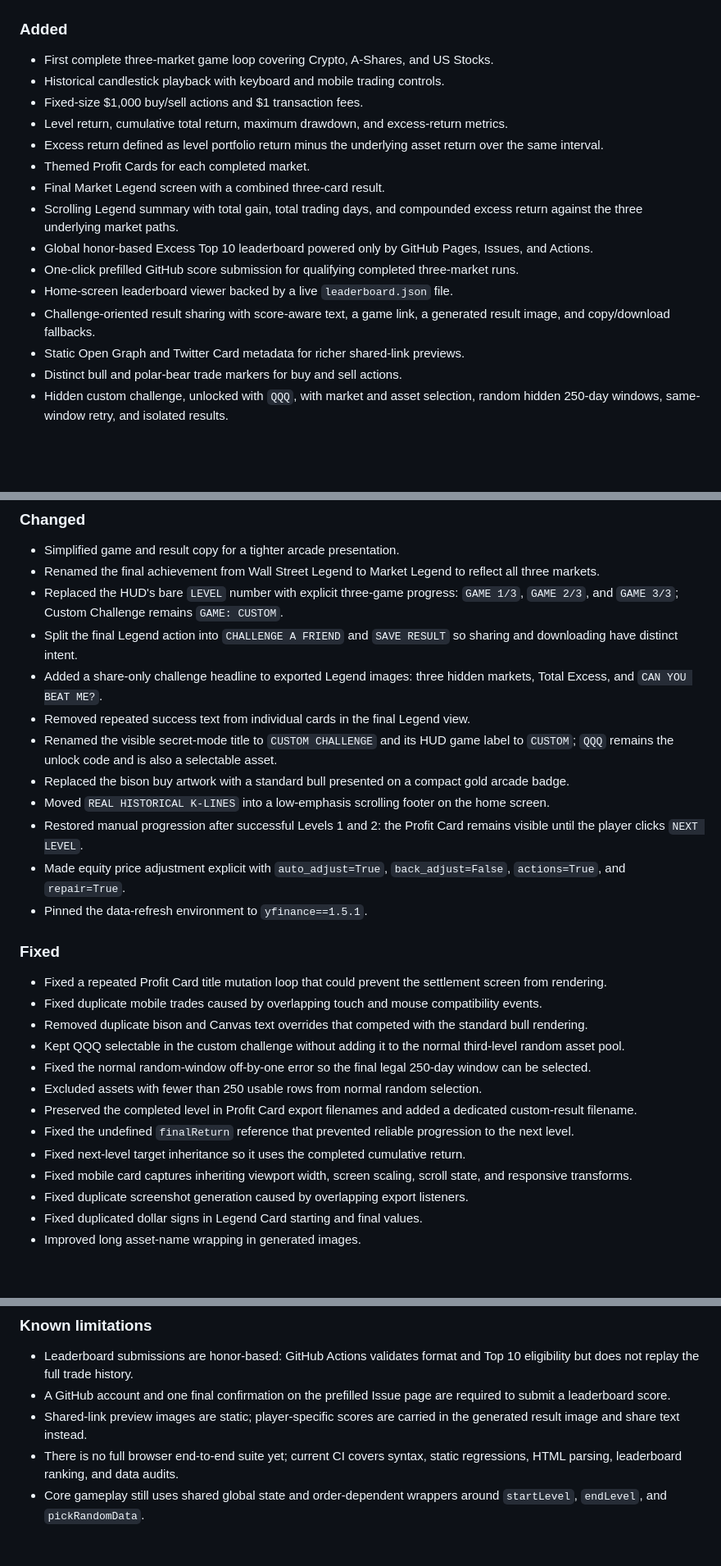
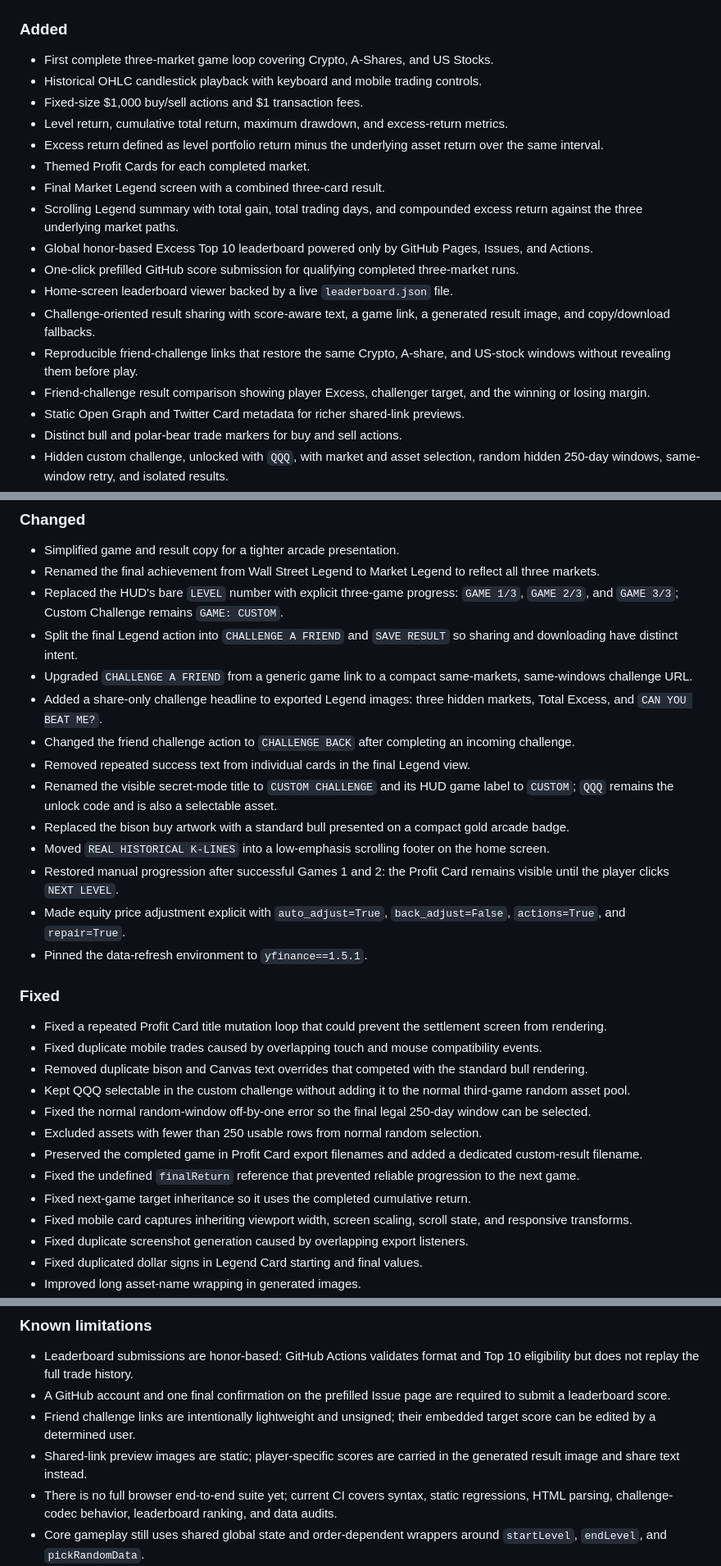
Before and after one commit to liuh886/FlappyK, a Markdown page: CHANGELOG.md, 3 parts joined by grey strips. Shown at 82% size. Drawn GitHub-style; blank space fills up the shorter version.

Commit message:
docs: record reproducible friend challenges

```diff
--- a/CHANGELOG.md
+++ b/CHANGELOG.md
@@ -7,7 +7,7 @@ All notable changes to FlappyK will be documented in this file.
 ### Added
 
 - First complete three-market game loop covering Crypto, A-Shares, and US Stocks.
-- Historical candlestick playback with keyboard and mobile trading controls.
+- Historical OHLC candlestick playback with keyboard and mobile trading controls.
 - Fixed-size $1,000 buy/sell actions and $1 transaction fees.
 - Level return, cumulative total return, maximum drawdown, and excess-return metrics.
 - Excess return defined as level portfolio return minus the underlying asset return over the same interval.
@@ -18,6 +18,8 @@ All notable changes to FlappyK will be documented in this file.
 - One-click prefilled GitHub score submission for qualifying completed three-market runs.
 - Home-screen leaderboard viewer backed by a live `leaderboard.json` file.
 - Challenge-oriented result sharing with score-aware text, a game link, a generated result image, and copy/download fallbacks.
+- Reproducible friend-challenge links that restore the same Crypto, A-share, and US-stock windows without revealing them before play.
+- Friend-challenge result comparison showing player Excess, challenger target, and the winning or losing margin.
 - Static Open Graph and Twitter Card metadata for richer shared-link previews.
 - Distinct bull and polar-bear trade markers for buy and sell actions.
 - Hidden custom challenge, unlocked with `QQQ`, with market and asset selection, random hidden 250-day windows, same-window retry, and isolated results.
@@ -37,12 +39,14 @@ All notable changes to FlappyK will be documented in this file.
 - Renamed the final achievement from Wall Street Legend to Market Legend to reflect all three markets.
 - Replaced the HUD's bare `LEVEL` number with explicit three-game progress: `GAME 1/3`, `GAME 2/3`, and `GAME 3/3`; Custom Challenge remains `GAME: CUSTOM`.
 - Split the final Legend action into `CHALLENGE A FRIEND` and `SAVE RESULT` so sharing and downloading have distinct intent.
+- Upgraded `CHALLENGE A FRIEND` from a generic game link to a compact same-markets, same-windows challenge URL.
 - Added a share-only challenge headline to exported Legend images: three hidden markets, Total Excess, and `CAN YOU BEAT ME?`.
+- Changed the friend challenge action to `CHALLENGE BACK` after completing an incoming challenge.
 - Removed repeated success text from individual cards in the final Legend view.
 - Renamed the visible secret-mode title to `CUSTOM CHALLENGE` and its HUD game label to `CUSTOM`; `QQQ` remains the unlock code and is also a selectable asset.
 - Replaced the bison buy artwork with a standard bull presented on a compact gold arcade badge.
 - Moved `REAL HISTORICAL K-LINES` into a low-emphasis scrolling footer on the home screen.
-- Restored manual progression after successful Levels 1 and 2: the Profit Card remains visible until the player clicks `NEXT LEVEL`.
+- Restored manual progression after successful Games 1 and 2: the Profit Card remains visible until the player clicks `NEXT LEVEL`.
 - Made equity price adjustment explicit with `auto_adjust=True`, `back_adjust=False`, `actions=True`, and `repair=True`.
 - Pinned the data-refresh environment to `yfinance==1.5.1`.
 
@@ -51,12 +55,12 @@ All notable changes to FlappyK will be documented in this file.
 - Fixed a repeated Profit Card title mutation loop that could prevent the settlement screen from rendering.
 - Fixed duplicate mobile trades caused by overlapping touch and mouse compatibility events.
 - Removed duplicate bison and Canvas text overrides that competed with the standard bull rendering.
-- Kept QQQ selectable in the custom challenge without adding it to the normal third-level random asset pool.
+- Kept QQQ selectable in the custom challenge without adding it to the normal third-game random asset pool.
 - Fixed the normal random-window off-by-one error so the final legal 250-day window can be selected.
 - Excluded assets with fewer than 250 usable rows from normal random selection.
-- Preserved the completed level in Profit Card export filenames and added a dedicated custom-result filename.
-- Fixed the undefined `finalReturn` reference that prevented reliable progression to the next level.
-- Fixed next-level target inheritance so it uses the completed cumulative return.
+- Preserved the completed game in Profit Card export filenames and added a dedicated custom-result filename.
+- Fixed the undefined `finalReturn` reference that prevented reliable progression to the next game.
+- Fixed next-game target inheritance so it uses the completed cumulative return.
 - Fixed mobile card captures inheriting viewport width, screen scaling, scroll state, and responsive transforms.
 - Fixed duplicate screenshot generation caused by overlapping export listeners.
 - Fixed duplicated dollar signs in Legend Card starting and final values.
@@ -69,8 +73,9 @@ All notable changes to FlappyK will be documented in this file.
 
 - Leaderboard submissions are honor-based: GitHub Actions validates format and Top 10 eligibility but does not replay the full trade history.
 - A GitHub account and one final confirmation on the prefilled Issue page are required to submit a leaderboard score.
+- Friend challenge links are intentionally lightweight and unsigned; their embedded target score can be edited by a determined user.
 - Shared-link preview images are static; player-specific scores are carried in the generated result image and share text instead.
-- There is no full browser end-to-end suite yet; current CI covers syntax, static regressions, HTML parsing, leaderboard ranking, and data audits.
+- There is no full browser end-to-end suite yet; current CI covers syntax, static regressions, HTML parsing, challenge-codec behavior, leaderboard ranking, and data audits.
 - Core gameplay still uses shared global state and order-dependent wrappers around `startLevel`, `endLevel`, and `pickRandomData`.
 - Mobile share-sheet behavior depends on the browser and operating system.
 - The currently bundled `data.js` predates embedded adjustment metadata and should be regenerated before an audit-grade release.
```
